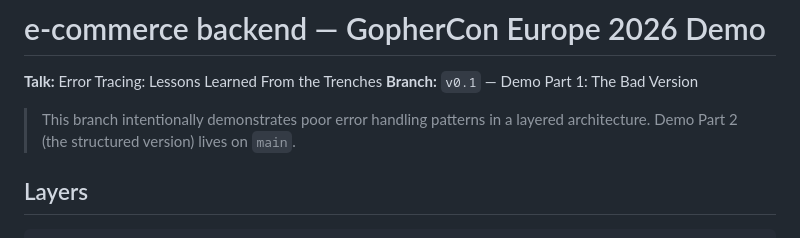
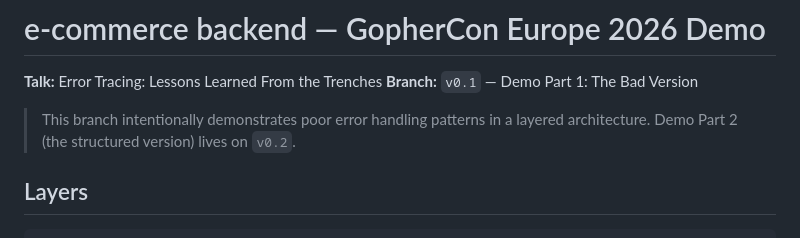
Before and after one commit to namkatcedrickjumtock/e-commence, a Markdown page: README.md, the part around the change. GitHub-like rendering.

Commit message:
Update README to reflect branch version changes

```diff
--- a/README.md
+++ b/README.md
@@ -4,7 +4,7 @@
 **Branch:** `v0.1` — Demo Part 1: The Bad Version
 
 > This branch intentionally demonstrates poor error handling patterns in a layered architecture.
-> Demo Part 2 (the structured version) lives on `main`.
+> Demo Part 2 (the structured version) lives on `v0.2`.
 
 ## Layers
 
```
